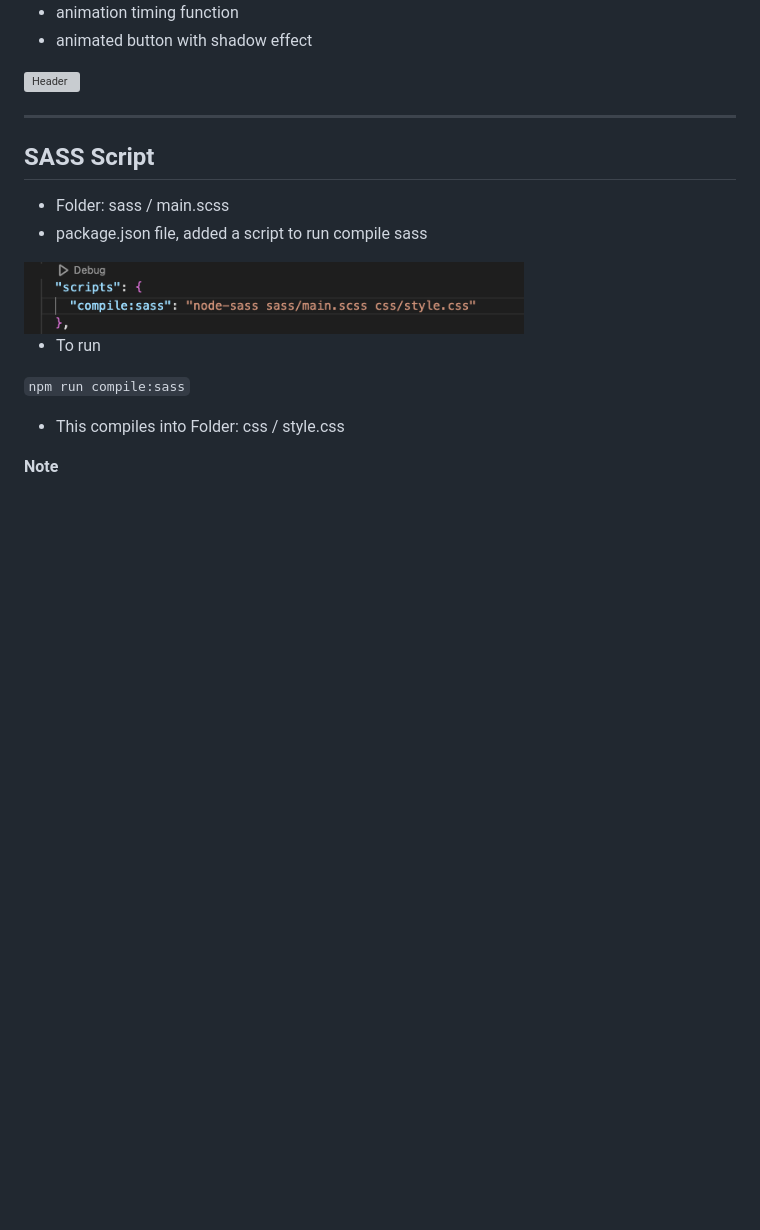
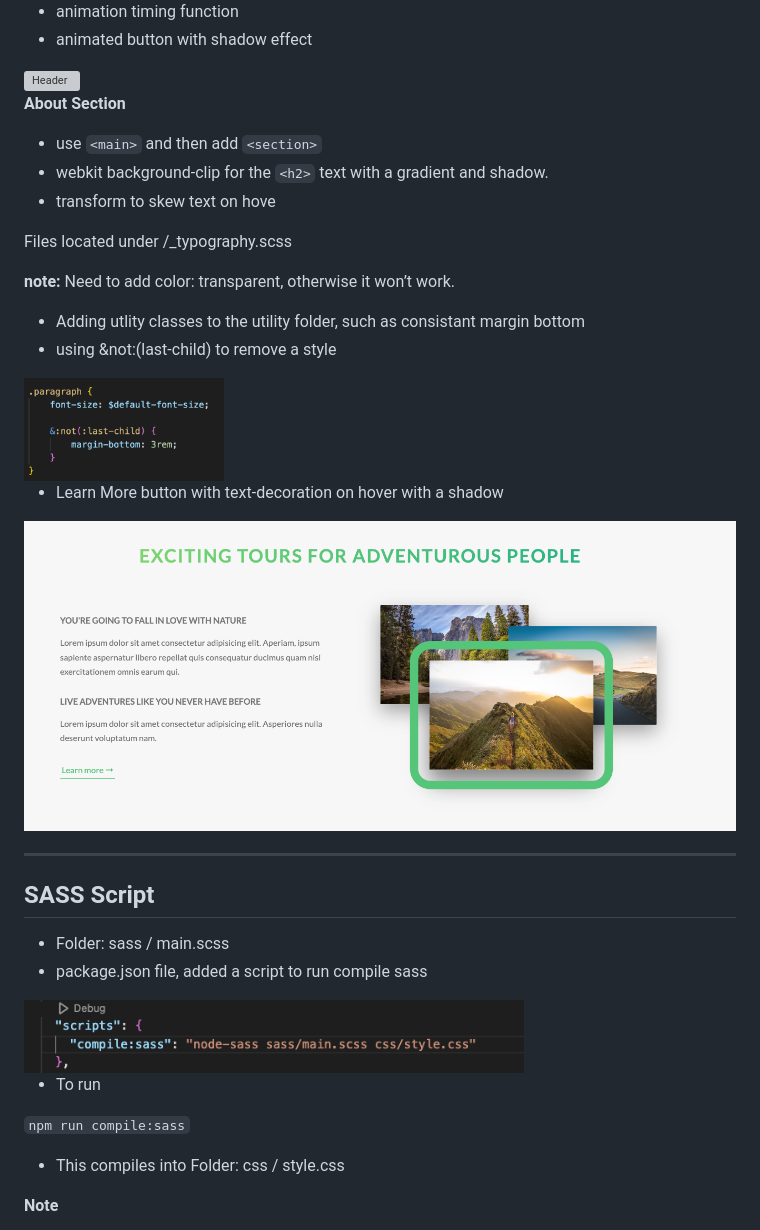
Before and after one commit to KatrinaTom/Advanced-CSS, a Markdown page: README.md, the part around the change. Drawn GitHub-style; pictures changed too: screenshots/about.png (added), screenshots/not.png (added); blank space fills up the shorter version; grey boxes are pictures that could not be loaded.

Commit message:
completed about section

```diff
--- a/README.md
+++ b/README.md
@@ -20,6 +20,28 @@
 - animated button with shadow effect
 
 <img src="./screenshots/header.png" alt="Header" width="500px">
+
+**About Section**
+- use ``<main>`` and then add ``<section>``
+- webkit background-clip for the ``<h2>`` text with a gradient and shadow.
+- transform to skew text on hove
+
+Files located under /_typography.scss
+
+**note:**
+Need to add color: transparent, otherwise it won’t work.
+
+- Adding utlity classes to the utility folder, such as consistant margin bottom
+- using &not:(last-child) to remove a style
+
+<img src="./screenshots//not.png" alt="not CSS style" width="200">
+
+- Learn More button with text-decoration on hover with a shadow
+
+<img src="./screenshots//about.png" alt="About Section" with="500">
+
+
+
 
 ____
 
```
Also changed, not shown: 3 other files.
